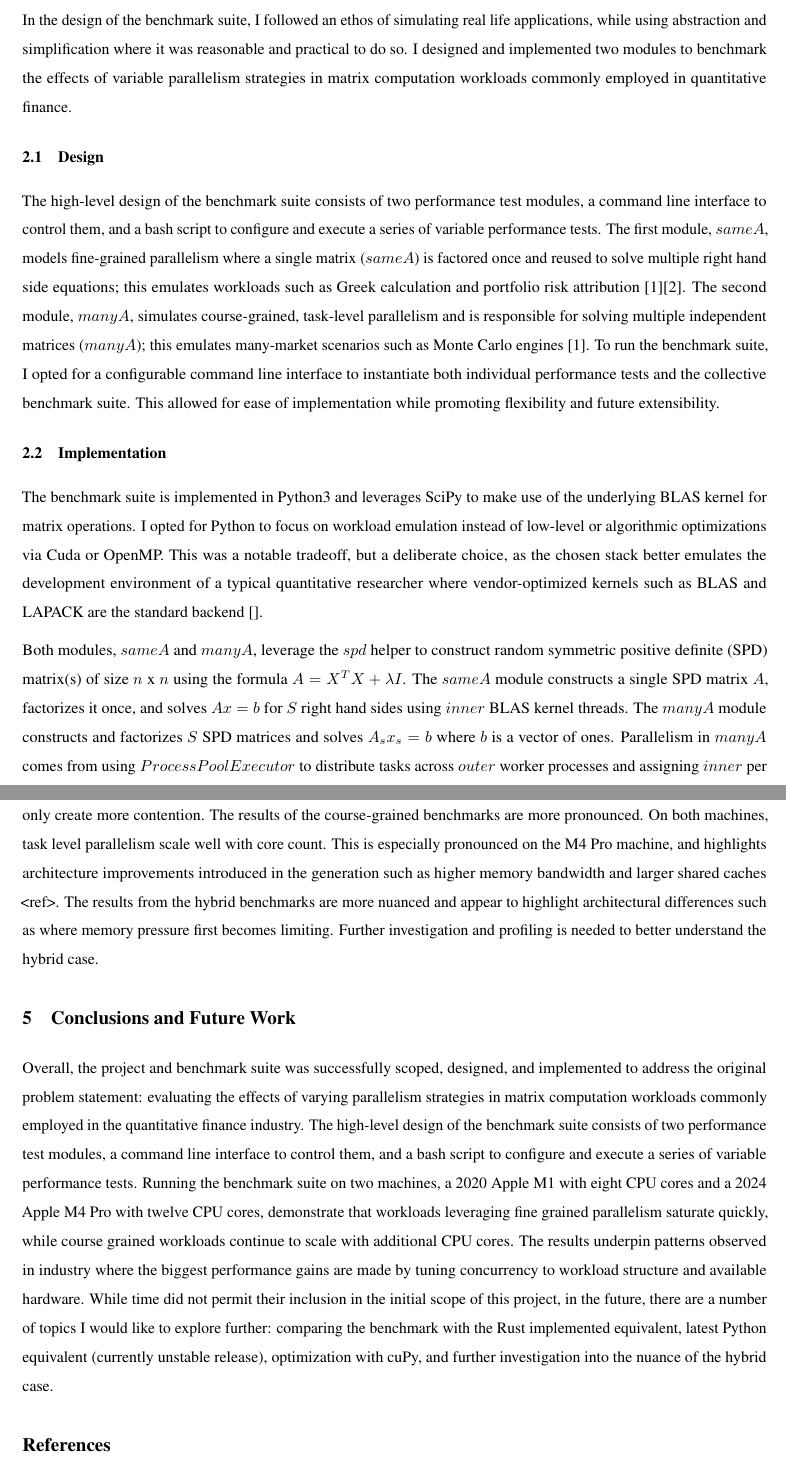
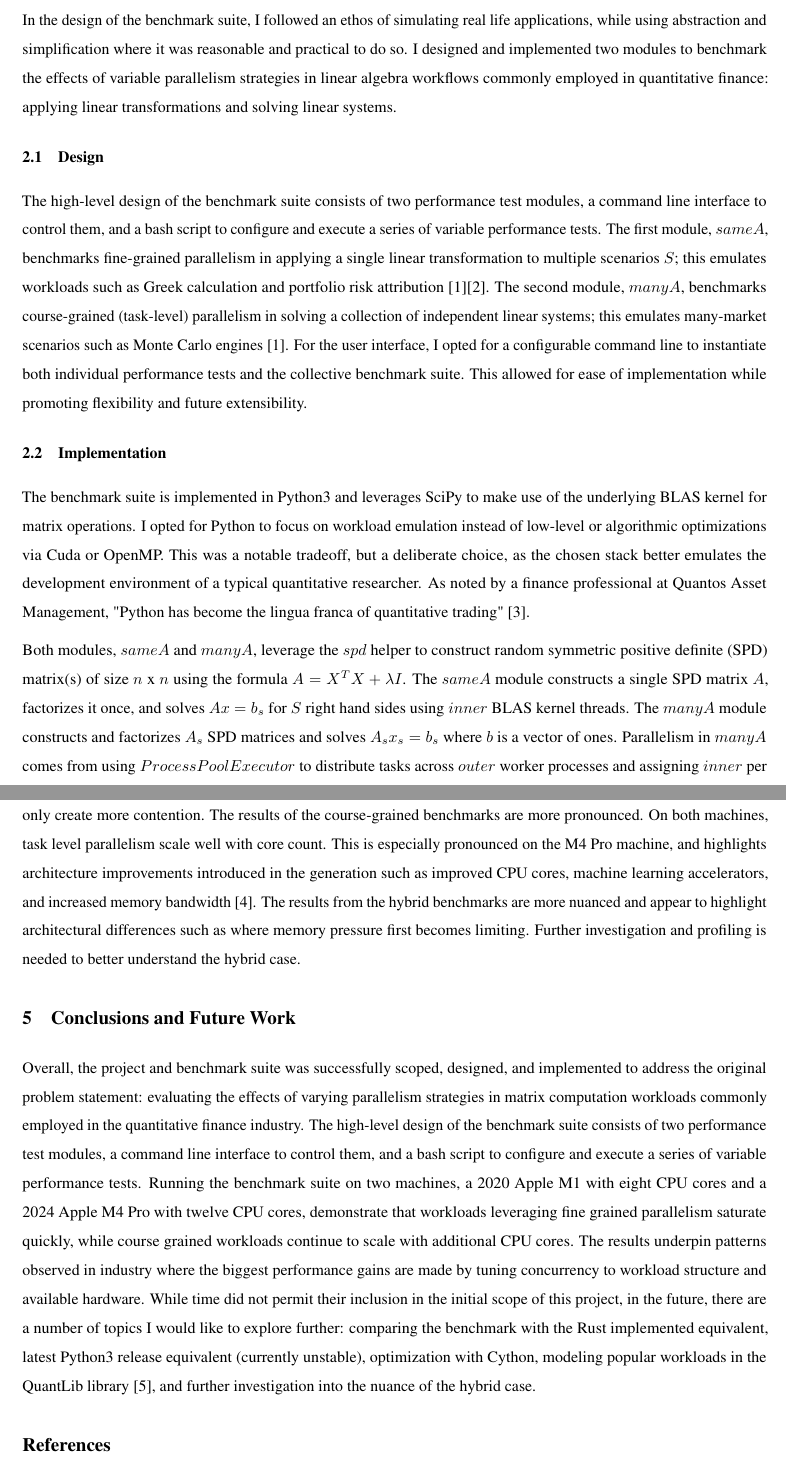
Before and after one commit to magescher/ParallelComputing, a LaTeX paper (docs/reports/parallel_matrix_ops/parallel_matrix_ops.tex): two parts of pages 2 and 4 of 4, joined at a grey line, cut so that both start at the same text. Compiled offline with pdfLaTeX.

Commit message:
improve clarity design

```diff
--- a/docs/reports/parallel_matrix_ops/parallel_matrix_ops.tex
+++ b/docs/reports/parallel_matrix_ops/parallel_matrix_ops.tex
@@ -63,16 +63,17 @@ This paper explores fine, course, and hybrid forms of parallelism in matrix comp
 
 \section{Approach and Methodology}
 \label{sec:headings}
-In the design of the benchmark suite, I followed an ethos of simulating real life applications, while using abstraction and simplification where it was reasonable and practical to do so. I designed and implemented two modules to benchmark the effects of variable parallelism strategies in matrix computation workloads commonly employed in quantitative finance.
+In the design of the benchmark suite, I followed an ethos of simulating real life applications, while using abstraction and simplification where it was reasonable and practical to do so. I designed and implemented two modules to benchmark the effects of variable parallelism strategies in linear algebra workflows commonly employed in quantitative finance: applying linear transformations and solving linear systems.
 
 \subsection{Design}
-The high-level design of the benchmark suite consists of two performance test modules, a command line interface to control them, and a bash script to configure and execute a series of variable performance tests. The first module, $sameA$, models fine-grained parallelism where a single matrix ($sameA$) is factored once and reused to solve multiple right hand side equations; this emulates workloads such as Greek calculation and portfolio risk attribution [1][2]. The second module, $manyA$, simulates course-grained, task-level parallelism and is responsible for solving multiple independent matrices ($manyA$); this emulates many-market scenarios such as Monte Carlo engines [1]. To run the benchmark suite, I opted for a configurable command line interface to instantiate both individual performance tests and the collective benchmark suite. This allowed for ease of implementation while promoting flexibility and future extensibility.
+The high-level design of the benchmark suite consists of two performance test modules, a command line interface to control them, and a bash script to configure and execute a series of variable performance tests. The first module, $sameA$, benchmarks fine-grained parallelism in applying a single linear transformation to multiple scenarios $S$; this emulates workloads such as Greek calculation and portfolio risk attribution [1][2]. The second module, $manyA$, benchmarks course-grained (task-level) parallelism in solving a collection of independent linear systems; this emulates many-market scenarios such as Monte Carlo engines [1]. For the user interface, I opted for a configurable command line to instantiate both individual performance tests and the collective benchmark suite. This allowed for ease of implementation while promoting flexibility and future extensibility.
 
 
 \subsection{Implementation}
-The benchmark suite is implemented in Python3 and leverages SciPy to make use of the underlying BLAS kernel for matrix operations. I opted for Python to focus on workload emulation instead of low-level or algorithmic optimizations via Cuda or OpenMP. This was a notable tradeoff, but a deliberate choice, as the chosen stack better emulates the development environment of a typical quantitative researcher where vendor-optimized kernels such as BLAS and LAPACK are the standard backend [].
+The benchmark suite is implemented in Python3 and leverages SciPy to make use of the underlying BLAS kernel for matrix operations. I opted for Python to focus on workload emulation instead of low-level or algorithmic optimizations via Cuda or OpenMP. This was a notable tradeoff, but a deliberate choice, as the chosen stack better emulates the development environment of a typical quantitative researcher. As noted by a finance professional at Quantos Asset Management, "Python has become the lingua franca of quantitative trading" [3].
 
-Both modules, $sameA$ and $manyA$, leverage the $spd$ helper to construct random symmetric positive definite (SPD) matrix(s) of size $n$ x $n$ using the formula  $ A = X^{T} X + \lambda I$. The $sameA$ module constructs a single SPD matrix $A$, factorizes it once, and solves $A x = b$ for $S$ right hand sides using $inner$ BLAS kernel threads. The $manyA$ module constructs and factorizes $S$ SPD matrices and solves  $A_s x_s = b$ where $b$ is a vector of ones. Parallelism in $manyA$ comes from using $ProcessPoolExecutor$ to distribute tasks across $outer$ worker processes and assigning $inner$ per process BLAS kernel threads. Having both $inner$ and $outer$ configurable parameters enables the $manyA$ module to express both course and hybrid parallelism.
+
+Both modules, $sameA$ and $manyA$, leverage the $spd$ helper to construct random symmetric positive definite (SPD) matrix(s) of size $n$ x $n$ using the formula  $ A = X^{T} X + \lambda I$. The $sameA$ module constructs a single SPD matrix $A$, factorizes it once, and solves $A x = b_s$ for $S$ right hand sides using $inner$ BLAS kernel threads. The $manyA$ module constructs and factorizes $A_s$ SPD matrices and solves  $A_s x_s = b_s$ where $b$ is a vector of ones. Parallelism in $manyA$ comes from using $ProcessPoolExecutor$ to distribute tasks across $outer$ worker processes and assigning $inner$ per process BLAS kernel threads. Having both $inner$ and $outer$ configurable parameters enables the $manyA$ module to express both course and hybrid parallelism.
 
 \section{Results}
 \label{sec:headings}
@@ -132,12 +133,12 @@ Table 1 below details the results of running the benchmark suite configured for
 
 \section{Discussion}
 \label{sec:headings}
-The results underpin patterns observed in industry, where the biggest performance gains are made by tuning concurrency to both workload structure and available hardware. The results of the fine-grained benchmarks are unsurprising and highlight that after initial factorization, the remaining computation is dominated by memory-bound tasks rather than CPU-bound tasks. This demonstrates that the BLAS kernel is almost entirely bandwidth limited, and additional threads only create more contention. The results of the course-grained benchmarks are more pronounced. On both machines, task level parallelism scale well with core count. This is especially pronounced on the M4 Pro machine, and highlights architecture improvements introduced in the generation such as higher memory bandwidth and larger shared caches <ref>. The results from the hybrid benchmarks are more nuanced and appear to highlight architectural differences such as where memory pressure first becomes limiting. Further investigation and profiling is needed to better understand the hybrid case.
+The results underpin patterns observed in industry, where the biggest performance gains are made by tuning concurrency to both workload structure and available hardware. The results of the fine-grained benchmarks are unsurprising and highlight that after initial factorization, the remaining computation is dominated by memory-bound tasks rather than CPU-bound tasks. This demonstrates that the BLAS kernel is almost entirely bandwidth limited, and additional threads only create more contention. The results of the course-grained benchmarks are more pronounced. On both machines, task level parallelism scale well with core count. This is especially pronounced on the M4 Pro machine, and highlights architecture improvements introduced in the generation such as improved CPU cores, machine learning accelerators, and increased memory bandwidth [4]. The results from the hybrid benchmarks are more nuanced and appear to highlight architectural differences such as where memory pressure first becomes limiting. Further investigation and profiling is needed to better understand the hybrid case.
 
 
 \section{Conclusions and Future Work}
 \label{sec:headings}
-Overall, the project and benchmark suite was successfully scoped, designed, and implemented to address the original problem statement: evaluating the effects of varying parallelism strategies in matrix computation workloads commonly employed in the quantitative finance industry. The high-level design of the benchmark suite consists of two performance test modules, a command line interface to control them, and a bash script to configure and execute a series of variable performance tests. Running the benchmark suite on two machines, a 2020 Apple M1 with eight CPU cores and a 2024 Apple M4 Pro with twelve CPU cores, demonstrate that workloads leveraging fine grained parallelism saturate quickly, while course grained workloads continue to scale with additional CPU cores. The results underpin patterns observed in industry where the biggest performance gains are made by tuning concurrency to workload structure and available hardware. While time did not permit their inclusion in the initial scope of this project, in the future, there are a number of topics I would like to explore further: comparing the benchmark with the Rust implemented equivalent, latest Python equivalent (currently unstable release), optimization with cuPy, and further investigation into the nuance of the hybrid case.
+Overall, the project and benchmark suite was successfully scoped, designed, and implemented to address the original problem statement: evaluating the effects of varying parallelism strategies in matrix computation workloads commonly employed in the quantitative finance industry. The high-level design of the benchmark suite consists of two performance test modules, a command line interface to control them, and a bash script to configure and execute a series of variable performance tests. Running the benchmark suite on two machines, a 2020 Apple M1 with eight CPU cores and a 2024 Apple M4 Pro with twelve CPU cores, demonstrate that workloads leveraging fine grained parallelism saturate quickly, while course grained workloads continue to scale with additional CPU cores. The results underpin patterns observed in industry where the biggest performance gains are made by tuning concurrency to workload structure and available hardware. While time did not permit their inclusion in the initial scope of this project, in the future, there are a number of topics I would like to explore further: comparing the benchmark with the Rust implemented equivalent, latest Python3 release equivalent (currently unstable), optimization with Cython, modeling popular workloads in the QuantLib library [5], and further investigation into the nuance of the hybrid case.
 
 \bibliographystyle{unsrtnat}
 \bibliography{references}
```
Also changed, not shown: docs/reports/parallel_matrix_ops/parallel_matrix_ops.tex (2 more changed lines).
